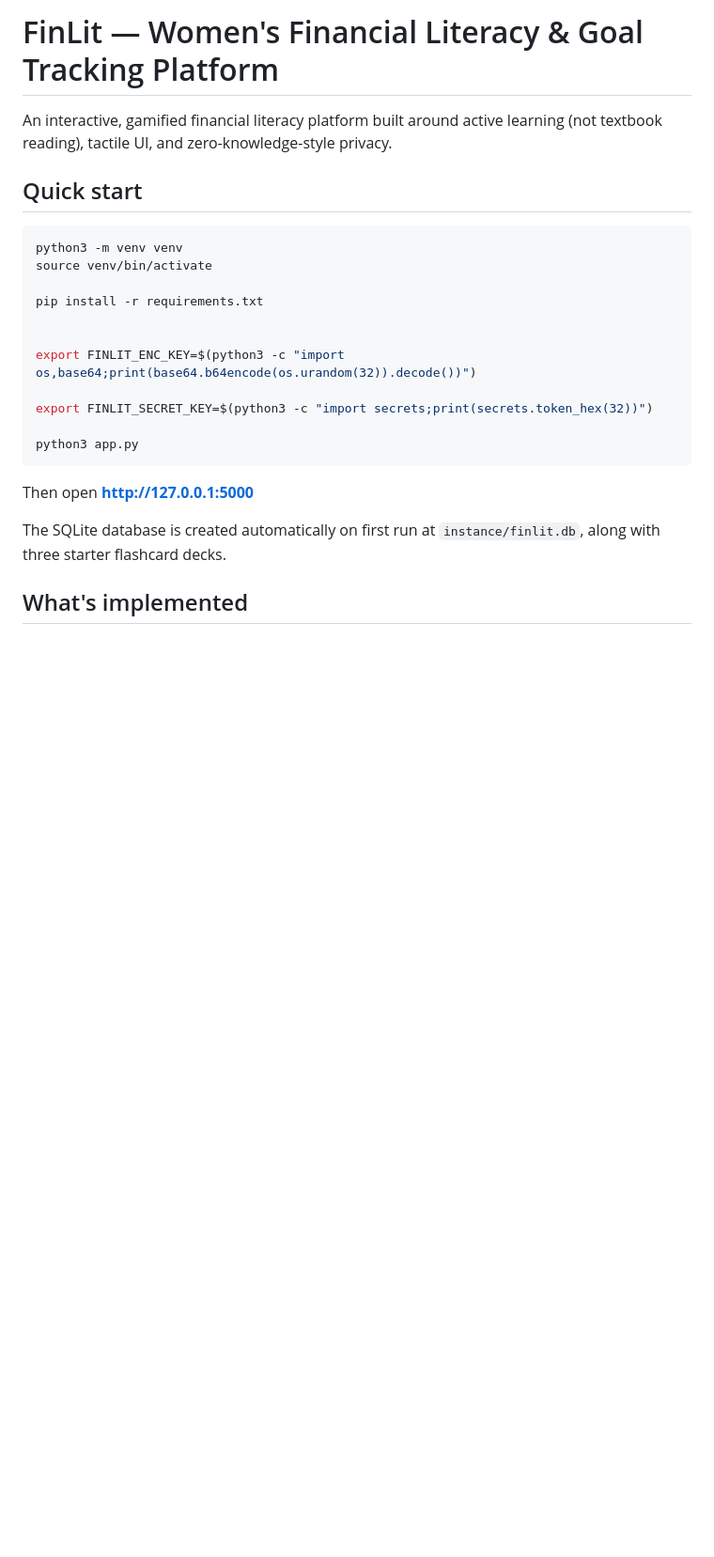
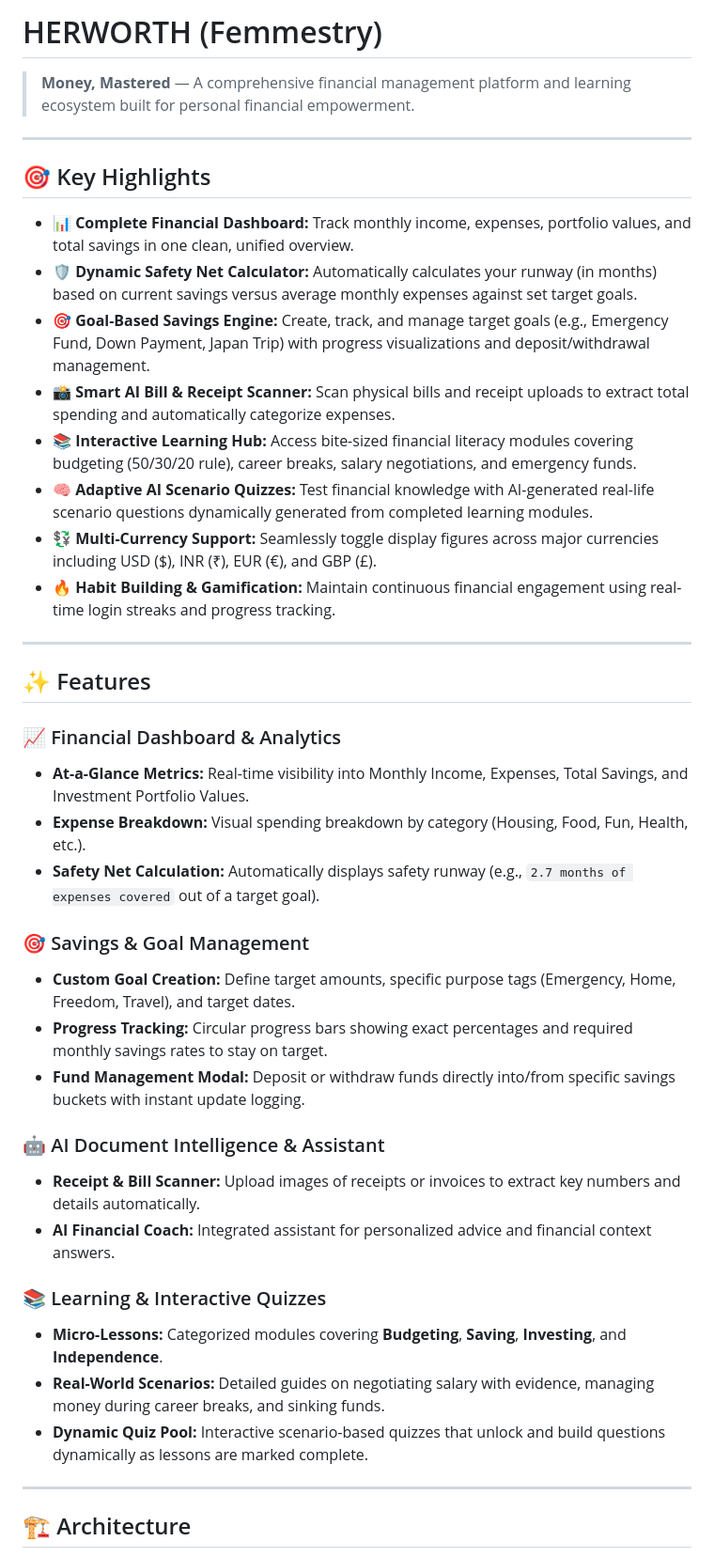
Before and after one commit to sanathoi109/Femmestry, a Markdown page: README.md, the part around one of its changes. Shown at 94% size. Drawn GitHub-style; blank space fills up the shorter version.

````diff
--- a/README.md
+++ b/README.md
@@ -1,29 +1,43 @@
-# FinLit — Women's Financial Literacy & Goal Tracking Platform
+# HERWORTH (Femmestry)
+> **Money, Mastered** — A comprehensive financial management platform and learning ecosystem built for personal financial empowerment.
 
-An interactive, gamified financial literacy platform built around active
-learning (not textbook reading), tactile UI, and zero-knowledge-style
-privacy.
+---
 
-## Quick start
+## 🎯 Key Highlights
 
-```bash
-python3 -m venv venv
-source venv/bin/activate
+* **📊 Complete Financial Dashboard:** Track monthly income, expenses, portfolio values, and total savings in one clean, unified overview.
+* **🛡️ Dynamic Safety Net Calculator:** Automatically calculates your runway (in months) based on current savings versus average monthly expenses against set target goals.
+* **🎯 Goal-Based Savings Engine:** Create, track, and manage target goals (e.g., Emergency Fund, Down Payment, Japan Trip) with progress visualizations and deposit/withdrawal management.
+* **📸 Smart AI Bill & Receipt Scanner:** Scan physical bills and receipt uploads to extract total spending and automatically categorize expenses.
+* **📚 Interactive Learning Hub:** Access bite-sized financial literacy modules covering budgeting (50/30/20 rule), career breaks, salary negotiations, and emergency funds.
+* **🧠 Adaptive AI Scenario Quizzes:** Test financial knowledge with AI-generated real-life scenario questions dynamically generated from completed learning modules.
+* **💱 Multi-Currency Support:** Seamlessly toggle display figures across major currencies including USD ($), INR (₹), EUR (€), and GBP (£).
+* **🔥 Habit Building & Gamification:** Maintain continuous financial engagement using real-time login streaks and progress tracking.
 
-pip install -r requirements.txt
+---
 
+## ✨ Features
 
-export FINLIT_ENC_KEY=$(python3 -c "import os,base64;print(base64.b64encode(os.urandom(32)).decode())")
+### 📈 Financial Dashboard & Analytics
+* **At-a-Glance Metrics:** Real-time visibility into Monthly Income, Expenses, Total Savings, and Investment Portfolio Values.
+* **Expense Breakdown:** Visual spending breakdown by category (Housing, Food, Fun, Health, etc.).
+* **Safety Net Calculation:** Automatically displays safety runway (e.g., `2.7 months of expenses covered` out of a target goal).
 
-export FINLIT_SECRET_KEY=$(python3 -c "import secrets;print(secrets.token_hex(32))")
+### 🎯 Savings & Goal Management
+* **Custom Goal Creation:** Define target amounts, specific purpose tags (Emergency, Home, Freedom, Travel), and target dates.
+* **Progress Tracking:** Circular progress bars showing exact percentages and required monthly savings rates to stay on target.
+* **Fund Management Modal:** Deposit or withdraw funds directly into/from specific savings buckets with instant update logging.
 
-python3 app.py
-```
+### 🤖 AI Document Intelligence & Assistant
+* **Receipt & Bill Scanner:** Upload images of receipts or invoices to extract key numbers and details automatically.
+* **AI Financial Coach:** Integrated assistant for personalized advice and financial context answers.
 
-Then open **http://127.0.0.1:5000**
+### 📚 Learning & Interactive Quizzes
+* **Micro-Lessons:** Categorized modules covering **Budgeting**, **Saving**, **Investing**, and **Independence**.
+* **Real-World Scenarios:** Detailed guides on negotiating salary with evidence, managing money during career breaks, and sinking funds.
+* **Dynamic Quiz Pool:** Interactive scenario-based quizzes that unlock and build questions dynamically as lessons are marked complete.
 
-The SQLite database is created automatically on first run at
-`instance/finlit.db`, along with three starter flashcard decks.
+---
 
-## What's implemented
+## 🏗️ Architecture
 
````
Also changed, not shown: other parts of README.md (+33 -63 lines).
